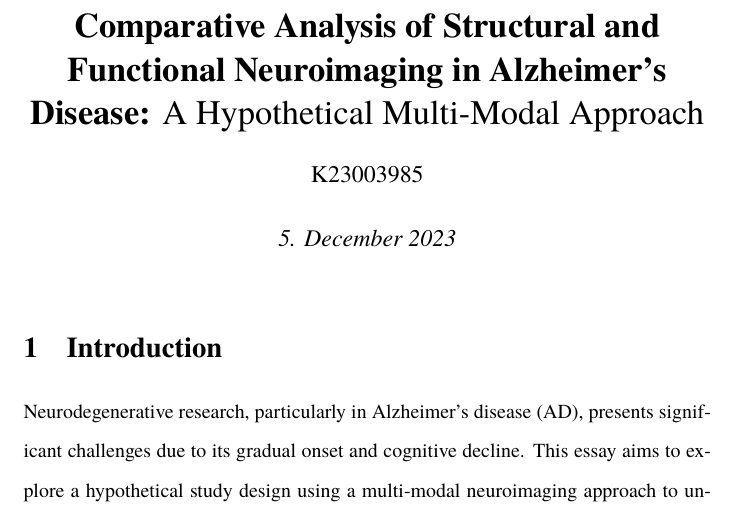
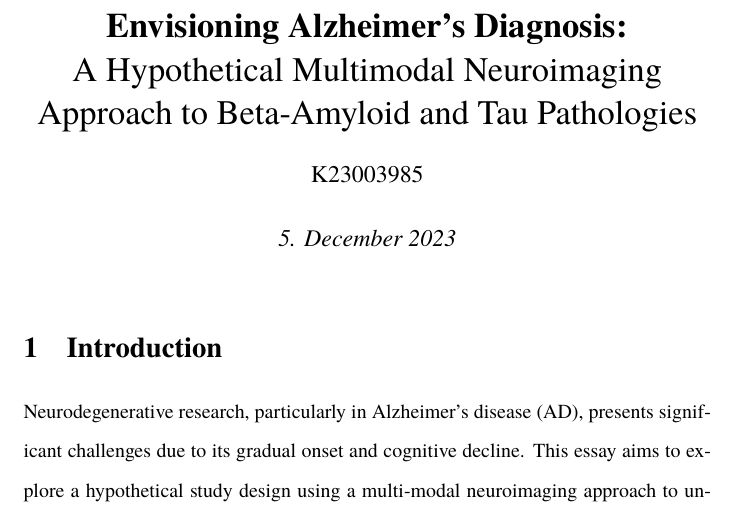
Before and after one commit to danburonline/public-writings, a LaTeX document (03_essays/2023/09_essay/essay.tex): part of page 1 of 10, cut at the place of the change. Compiled offline with pdfLaTeX.

Commit message:
Rewrite essay title

```diff
--- a/03_essays/2023/09_essay/essay.tex
+++ b/03_essays/2023/09_essay/essay.tex
@@ -73,7 +73,7 @@
   bookmarksnumbered=true
   }
 
-  \title{\textbf{Comparative Analysis of Structural and Functional Neuroimaging in Alzheimer’s Disease: }A Hypothetical Multi-Modal Approach}
+  \title{\textbf{Envisioning Alzheimer's Diagnosis: }\\A Hypothetical Multimodal Neuroimaging Approach to Beta-Amyloid and Tau Pathologies}
   \author[ ]{K23003985}
   % \affil[ ]{\textbf{King’s College London}}
   % \affil[ ]{\href{mailto:public@danielburger.online}{public@danielburger.online}}
```
Also changed, not shown: 03_essays/2023/09_essay/essay.pdf.
